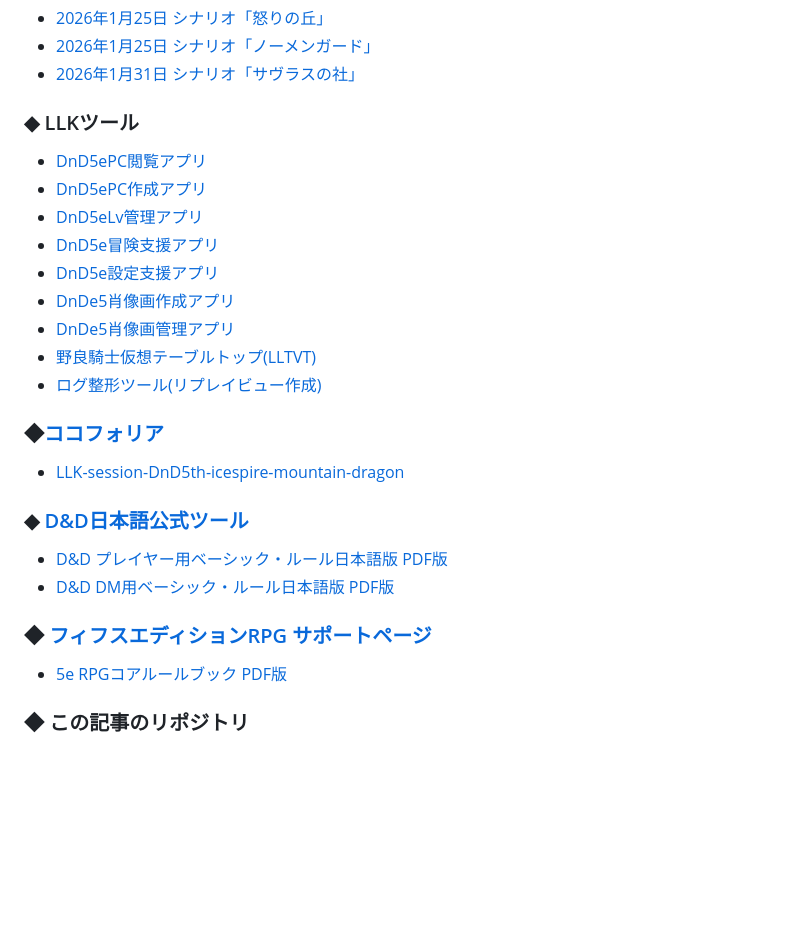
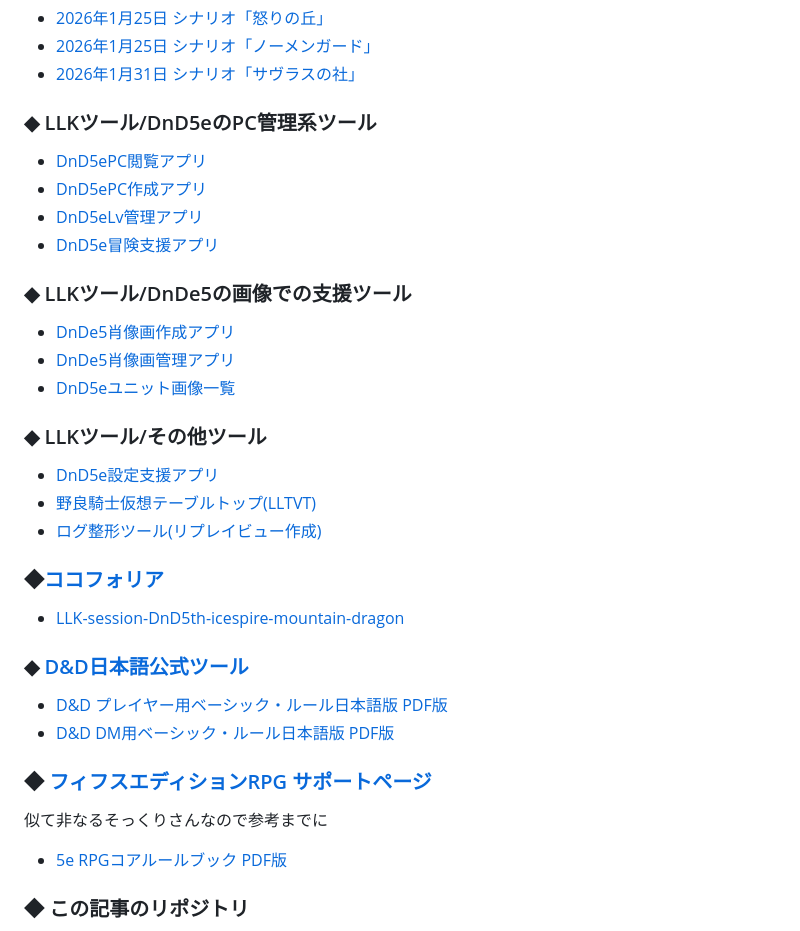
Before and after one commit to ezmscrap/LLK-session-DnD5th-icespire-mountain-dragon, a Markdown page: docs/README.md, the part around the change. GitHub-like rendering; blank space fills up the shorter version.

Commit message:
add: ユニット画像一覧へのリンクを追加

```diff
--- a/docs/README.md
+++ b/docs/README.md
@@ -37,15 +37,19 @@
 - [2026年1月25日 シナリオ「ノーメンガード」](https://llkdn.com/trpg/dnd/replay/icespire-mountain-dragon/20260125-session02.html)
 - [2026年1月31日 シナリオ「サヴラスの社」](https://llkdn.com/trpg/dnd/replay/icespire-mountain-dragon/20260131-session03.html)
 
-### ◆ LLKツール
-
+### ◆ LLKツール/DnD5eのPC管理系ツール
 - [DnD5ePC閲覧アプリ](https://llkdn.com/app/trpg/dnd/pc/viewer/)
 - [DnD5ePC作成アプリ](https://llkdn.com/app/trpg/dnd/pc/)
 - [DnD5eLv管理アプリ](https://llkdn.com/app/trpg/dnd/pc/levelup)
 - [DnD5e冒険支援アプリ](https://llkdn.com/app/trpg/dnd/pc/playing/)
-- [DnD5e設定支援アプリ](https://llkdn.com/app/create-sound/dnd/pc/)
+
+### ◆ LLKツール/DnDe5の画像での支援ツール
 - [DnDe5肖像画作成アプリ](https://llkdn.com/app/create-img/dnd/pc/)
 - [DnDe5肖像画管理アプリ](https://llkdn.com/app/create-img/dnd/viewer/)
+- [DnD5eユニット画像一覧](https://llkdn.com/app/create-img/dnd/viewer/units/)
+
+### ◆ LLKツール/その他ツール
+- [DnD5e設定支援アプリ](https://llkdn.com/app/create-sound/dnd/pc/)
 - [野良騎士仮想テーブルトップ(LLTVT)](https://llkdn.com/app/trpg/vtt/)
 - [ログ整形ツール(リプレイビュー作成)](https://llkdn.com/app/create-html/)
 
@@ -58,6 +62,7 @@
 
 
 ### ◆ [フィフスエディションRPG サポートページ](https://hj-trpg.com/news/detail.html?id=1439)
+似て非なるそっくりさんなので参考までに
 - [5e RPGコアルールブック PDF版](https://wit-awscms-witweb.s3-ap-northeast-1.amazonaws.com/hjcardgamer/5eRPG_Core_20240423.pdf)
 
 ### ◆ この記事のリポジトリ
```
